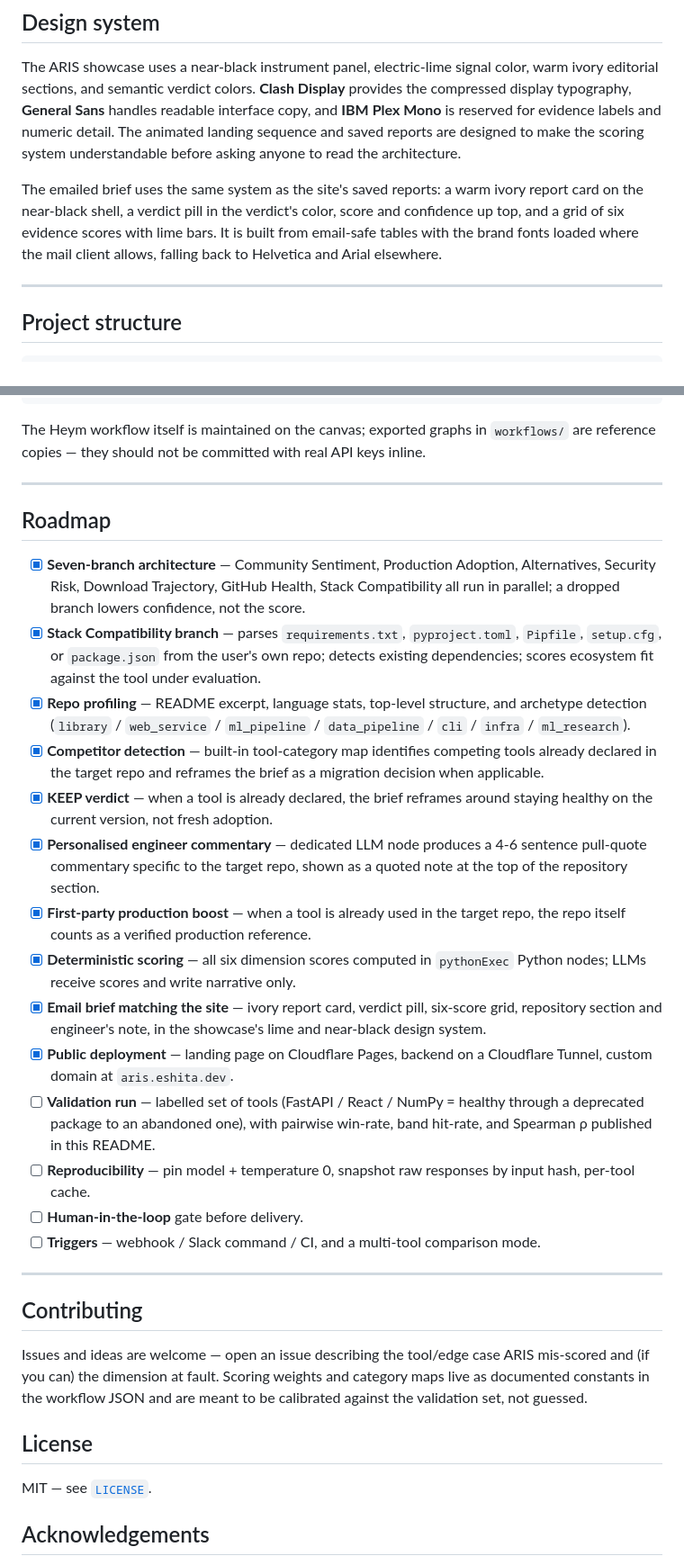
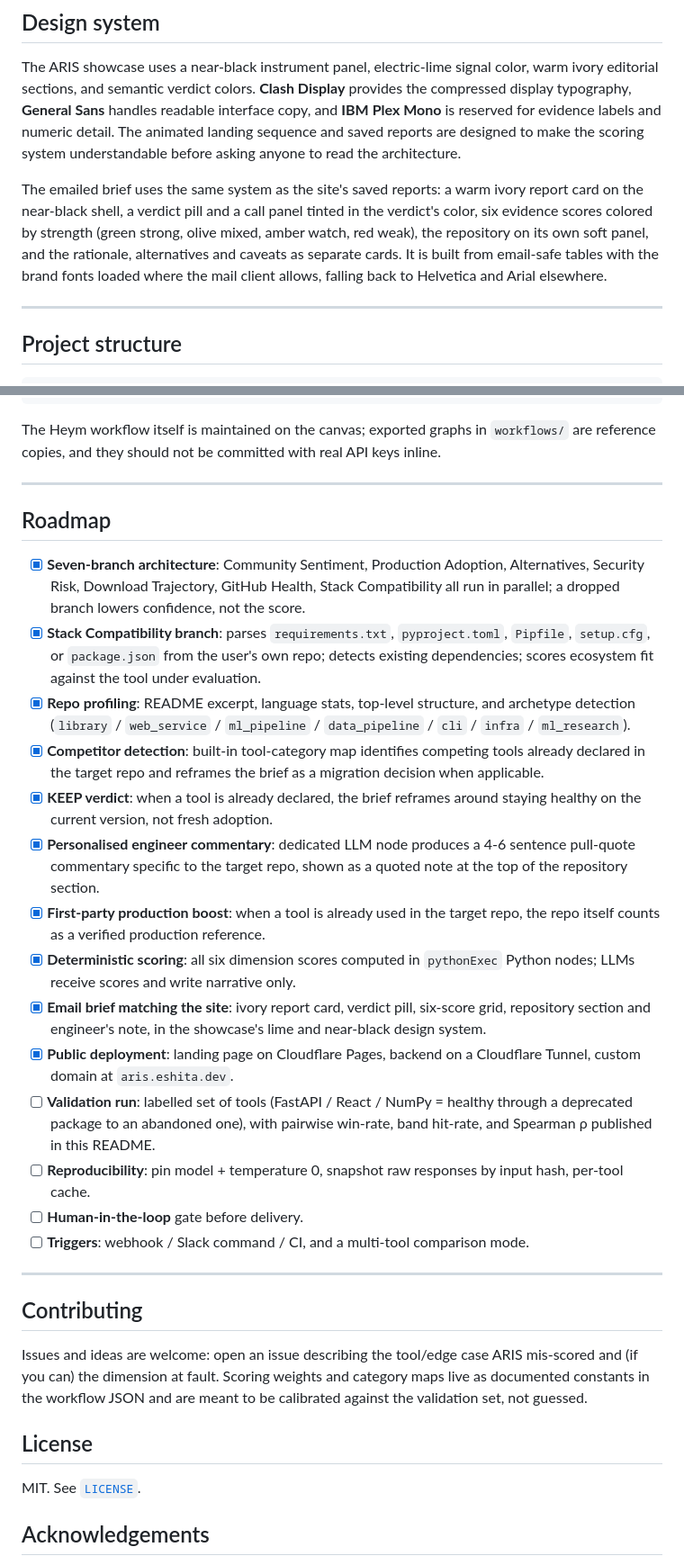
Before and after one commit to eshitakundu/ARIS, a Markdown page: README.md, 2 parts joined by grey strips. Shown at 90% size. Drawn GitHub-style.

````diff
--- a/README.md
+++ b/README.md
@@ -195,7 +195,7 @@ ARIS is a Heym workflow. To run your own instance:
 
 The ARIS showcase uses a near-black instrument panel, electric-lime signal color, warm ivory editorial sections, and semantic verdict colors. **Clash Display** provides the compressed display typography, **General Sans** handles readable interface copy, and **IBM Plex Mono** is reserved for evidence labels and numeric detail. The animated landing sequence and saved reports are designed to make the scoring system understandable before asking anyone to read the architecture.
 
-The emailed brief uses the same system as the site's saved reports: a warm ivory report card on the near-black shell, a verdict pill in the verdict's color, score and confidence up top, and a grid of six evidence scores with lime bars. It is built from email-safe tables with the brand fonts loaded where the mail client allows, falling back to Helvetica and Arial elsewhere.
+The emailed brief uses the same system as the site's saved reports: a warm ivory report card on the near-black shell, a verdict pill and a call panel tinted in the verdict's color, six evidence scores colored by strength (green strong, olive mixed, amber watch, red weak), the repository on its own soft panel, and the rationale, alternatives and caveats as separate cards. It is built from email-safe tables with the brand fonts loaded where the mail client allows, falling back to Helvetica and Arial elsewhere.
 
 ---
 
@@ -224,36 +224,36 @@ ARIS/
         └── trajectory-branch.json
 ```
 
-The Heym workflow itself is maintained on the canvas; exported graphs in `workflows/` are reference copies — they should not be committed with real API keys inline.
+The Heym workflow itself is maintained on the canvas; exported graphs in `workflows/` are reference copies, and they should not be committed with real API keys inline.
 
 ---
 
 ## Roadmap
 
-- [x] **Seven-branch architecture** — Community Sentiment, Production Adoption, Alternatives, Security Risk, Download Trajectory, GitHub Health, Stack Compatibility all run in parallel; a dropped branch lowers confidence, not the score.
-- [x] **Stack Compatibility branch** — parses `requirements.txt`, `pyproject.toml`, `Pipfile`, `setup.cfg`, or `package.json` from the user's own repo; detects existing dependencies; scores ecosystem fit against the tool under evaluation.
-- [x] **Repo profiling** — README excerpt, language stats, top-level structure, and archetype detection (`library` / `web_service` / `ml_pipeline` / `data_pipeline` / `cli` / `infra` / `ml_research`).
-- [x] **Competitor detection** — built-in tool-category map identifies competing tools already declared in the target repo and reframes the brief as a migration decision when applicable.
-- [x] **KEEP verdict** — when a tool is already declared, the brief reframes around staying healthy on the current version, not fresh adoption.
-- [x] **Personalised engineer commentary** — dedicated LLM node produces a 4-6 sentence pull-quote commentary specific to the target repo, shown as a quoted note at the top of the repository section.
-- [x] **First-party production boost** — when a tool is already used in the target repo, the repo itself counts as a verified production reference.
-- [x] **Deterministic scoring** — all six dimension scores computed in `pythonExec` Python nodes; LLMs receive scores and write narrative only.
-- [x] **Email brief matching the site** — ivory report card, verdict pill, six-score grid, repository section and engineer's note, in the showcase's lime and near-black design system.
-- [x] **Public deployment** — landing page on Cloudflare Pages, backend on a Cloudflare Tunnel, custom domain at `aris.eshita.dev`.
-- [ ] **Validation run** — labelled set of tools (FastAPI / React / NumPy = healthy through a deprecated package to an abandoned one), with pairwise win-rate, band hit-rate, and Spearman ρ published in this README.
-- [ ] **Reproducibility** — pin model + temperature 0, snapshot raw responses by input hash, per-tool cache.
+- [x] **Seven-branch architecture**: Community Sentiment, Production Adoption, Alternatives, Security Risk, Download Trajectory, GitHub Health, Stack Compatibility all run in parallel; a dropped branch lowers confidence, not the score.
+- [x] **Stack Compatibility branch**: parses `requirements.txt`, `pyproject.toml`, `Pipfile`, `setup.cfg`, or `package.json` from the user's own repo; detects existing dependencies; scores ecosystem fit against the tool under evaluation.
+- [x] **Repo profiling**: README excerpt, language stats, top-level structure, and archetype detection (`library` / `web_service` / `ml_pipeline` / `data_pipeline` / `cli` / `infra` / `ml_research`).
+- [x] **Competitor detection**: built-in tool-category map identifies competing tools already declared in the target repo and reframes the brief as a migration decision when applicable.
+- [x] **KEEP verdict**: when a tool is already declared, the brief reframes around staying healthy on the current version, not fresh adoption.
+- [x] **Personalised engineer commentary**: dedicated LLM node produces a 4-6 sentence pull-quote commentary specific to the target repo, shown as a quoted note at the top of the repository section.
+- [x] **First-party production boost**: when a tool is already used in the target repo, the repo itself counts as a verified production reference.
+- [x] **Deterministic scoring**: all six dimension scores computed in `pythonExec` Python nodes; LLMs receive scores and write narrative only.
+- [x] **Email brief matching the site**: ivory report card, verdict pill, six-score grid, repository section and engineer's note, in the showcase's lime and near-black design system.
+- [x] **Public deployment**: landing page on Cloudflare Pages, backend on a Cloudflare Tunnel, custom domain at `aris.eshita.dev`.
+- [ ] **Validation run**: labelled set of tools (FastAPI / React / NumPy = healthy through a deprecated package to an abandoned one), with pairwise win-rate, band hit-rate, and Spearman ρ published in this README.
+- [ ] **Reproducibility**: pin model + temperature 0, snapshot raw responses by input hash, per-tool cache.
 - [ ] **Human-in-the-loop** gate before delivery.
-- [ ] **Triggers** — webhook / Slack command / CI, and a multi-tool comparison mode.
+- [ ] **Triggers**: webhook / Slack command / CI, and a multi-tool comparison mode.
 
 ---
 
 ## Contributing
 
-Issues and ideas are welcome — open an issue describing the tool/edge case ARIS mis-scored and (if you can) the dimension at fault. Scoring weights and category maps live as documented constants in the workflow JSON and are meant to be calibrated against the validation set, not guessed.
+Issues and ideas are welcome: open an issue describing the tool/edge case ARIS mis-scored and (if you can) the dimension at fault. Scoring weights and category maps live as documented constants in the workflow JSON and are meant to be calibrated against the validation set, not guessed.
 
 ## License
 
-MIT — see [`LICENSE`](LICENSE).
+MIT. See [`LICENSE`](LICENSE).
 
 ## Acknowledgements
 
````
Also changed, not shown: other parts of README.md (+28 -28 lines), assets/sample-brief.png, 2 other files.
